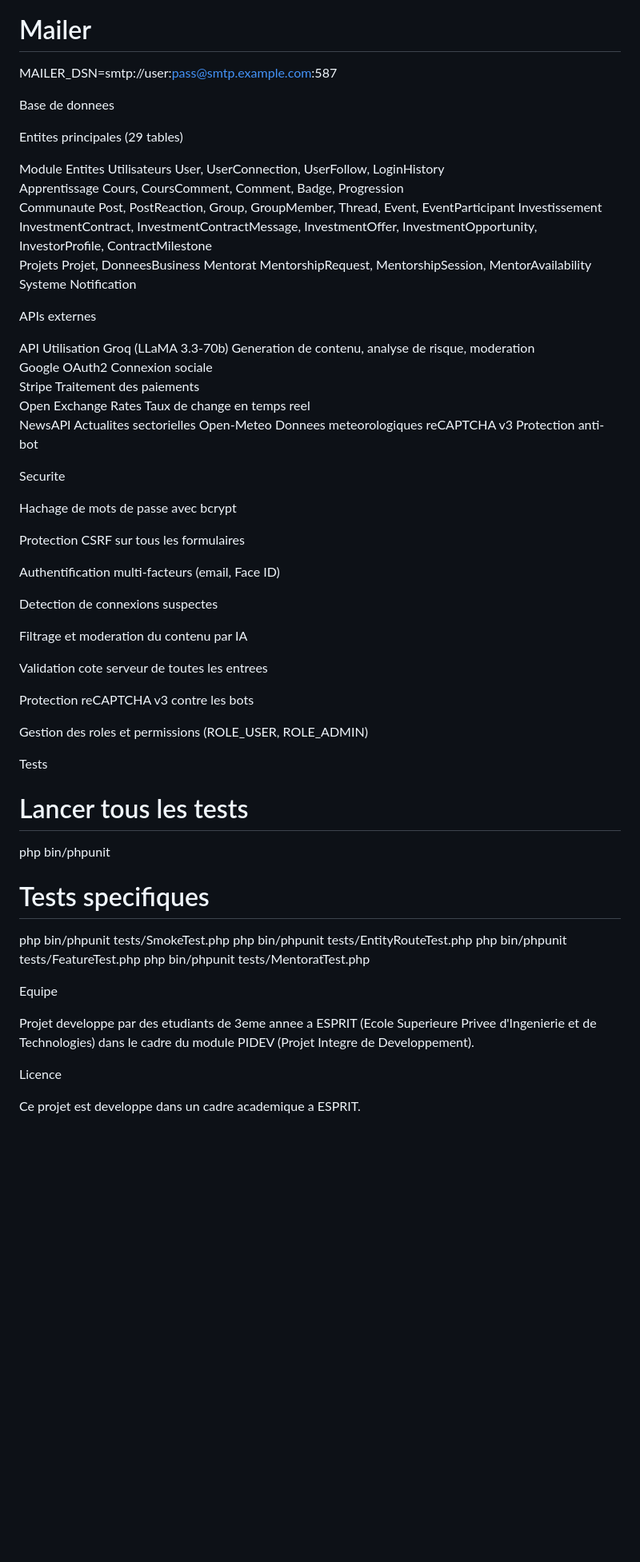
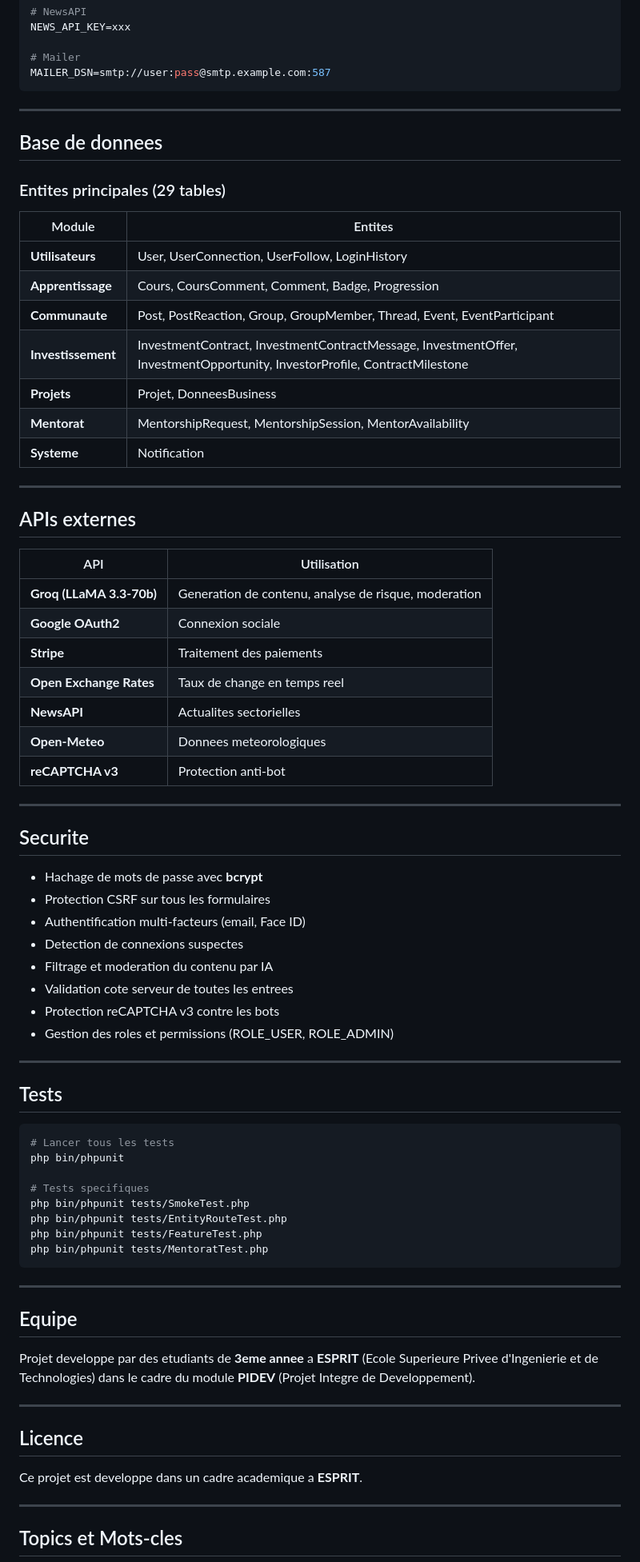
Before and after one commit to JoeDmk/Najahni-symfony, a Markdown page: README.md, the part around one of its changes. Shown at 80% size. Rendered like a GitHub page; blank space fills up the shorter version.

````diff
--- a/README.md
+++ b/README.md
@@ -298,60 +219,56 @@ NEWS_API_KEY=xxx
 
 # Mailer
 MAILER_DSN=smtp://user:pass@smtp.example.com:587
+```
 
+---
 
+## Base de donnees
 
-Base de donnees
+### Entites principales (29 tables)
 
-Entites principales (29 tables)
+| Module | Entites |
+|--------|---------|
+| **Utilisateurs** | User, UserConnection, UserFollow, LoginHistory |
+| **Apprentissage** | Cours, CoursComment, Comment, Badge, Progression |
+| **Communaute** | Post, PostReaction, Group, GroupMember, Thread, Event, EventParticipant |
+| **Investissement** | InvestmentContract, InvestmentContractMessage, InvestmentOffer, InvestmentOpportunity, InvestorProfile, ContractMilestone |
+| **Projets** | Projet, DonneesBusiness |
+| **Mentorat** | MentorshipRequest, MentorshipSession, MentorAvailability |
+| **Systeme** | Notification |
 
-Module	Entites
-Utilisateurs	User, UserConnection, UserFollow, LoginHistory
-Apprentissage	Cours, CoursComment, Comment, Badge, Progression
-Communaute	Post, PostReaction, Group, GroupMember, Thread, Event, EventParticipant
-Investissement	InvestmentContract, InvestmentContractMessage, InvestmentOffer, InvestmentOpportunity, InvestorProfile, ContractMilestone
-Projets	Projet, DonneesBusiness
-Mentorat	MentorshipRequest, MentorshipSession, MentorAvailability
-Systeme	Notification
+---
 
+## APIs externes
 
+| API | Utilisation |
+|-----|------------|
+| **Groq (LLaMA 3.3-70b)** | Generation de contenu, analyse de risque, moderation |
+| **Google OAuth2** | Connexion sociale |
+| **Stripe** | Traitement des paiements |
+| **Open Exchange Rates** | Taux de change en temps reel |
+| **NewsAPI** | Actualites sectorielles |
+| **Open-Meteo** | Donnees meteorologiques |
+| **reCAPTCHA v3** | Protection anti-bot |
 
-APIs externes
+---
 
-API	Utilisation
-Groq (LLaMA 3.3-70b)	Generation de contenu, analyse de risque, moderation
-Google OAuth2	Connexion sociale
-Stripe	Traitement des paiements
-Open Exchange Rates	Taux de change en temps reel
-NewsAPI	Actualites sectorielles
-Open-Meteo	Donnees meteorologiques
-reCAPTCHA v3	Protection anti-bot
+## Securite
 
+- Hachage de mots de passe avec **bcrypt**
+- Protection CSRF sur tous les formulaires
+- Authentification multi-facteurs (email, Face ID)
+- Detection de connexions suspectes
+- Filtrage et moderation du contenu par IA
+- Validation cote serveur de toutes les entrees
+- Protection reCAPTCHA v3 contre les bots
+- Gestion des roles et permissions (ROLE_USER, ROLE_ADMIN)
 
+---
 
-Securite
+## Tests
 
-
-Hachage de mots de passe avec bcrypt
-
-Protection CSRF sur tous les formulaires
-
-Authentification multi-facteurs (email, Face ID)
-
-Detection de connexions suspectes
-
-Filtrage et moderation du contenu par IA
-
-Validation cote serveur de toutes les entrees
-
-Protection reCAPTCHA v3 contre les bots
-
-Gestion des roles et permissions (ROLE_USER, ROLE_ADMIN)
-
-
-
-Tests
-
+```bash
 # Lancer tous les tests
 php bin/phpunit
 
@@ -360,16 +277,21 @@ php bin/phpunit tests/SmokeTest.php
 php bin/phpunit tests/EntityRouteTest.php
 php bin/phpunit tests/FeatureTest.php
 php bin/phpunit tests/MentoratTest.php
+```
 
+---
 
+## Equipe
 
-Equipe
+Projet developpe par des etudiants de **3eme annee** a **ESPRIT** (Ecole Superieure Privee d'Ingenierie et de Technologies) dans le cadre du module **PIDEV** (Projet Integre de Developpement).
 
-Projet developpe par des etudiants de 3eme annee a ESPRIT (Ecole Superieure Privee d'Ingenierie et de Technologies) dans le cadre du module PIDEV (Projet Integre de Developpement).
+---
 
+## Licence
 
-Licence
+Ce projet est developpe dans un cadre academique a **ESPRIT**.
 
-Ce projet est developpe dans un cadre academique a ESPRIT.
+---
 
+## Topics et Mots-cles
 
````
Also changed, not shown: other parts of README.md (+115 -196 lines).
